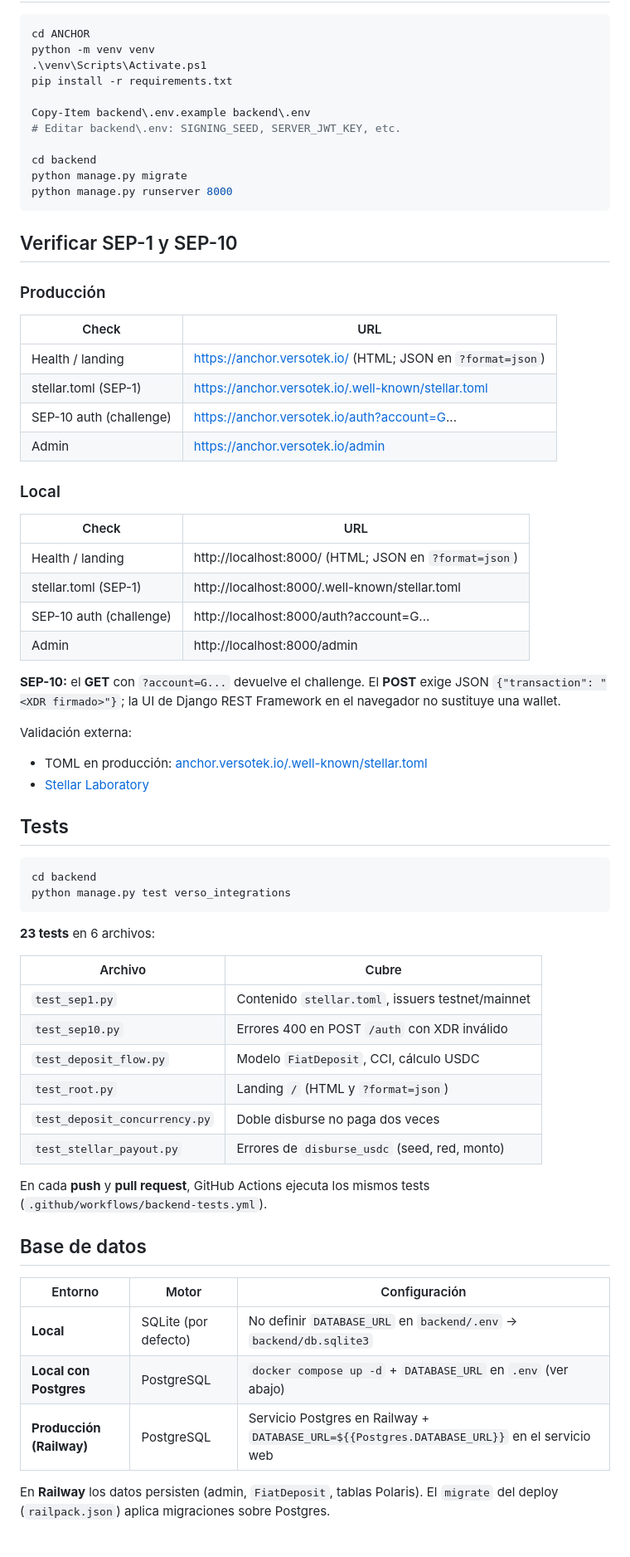
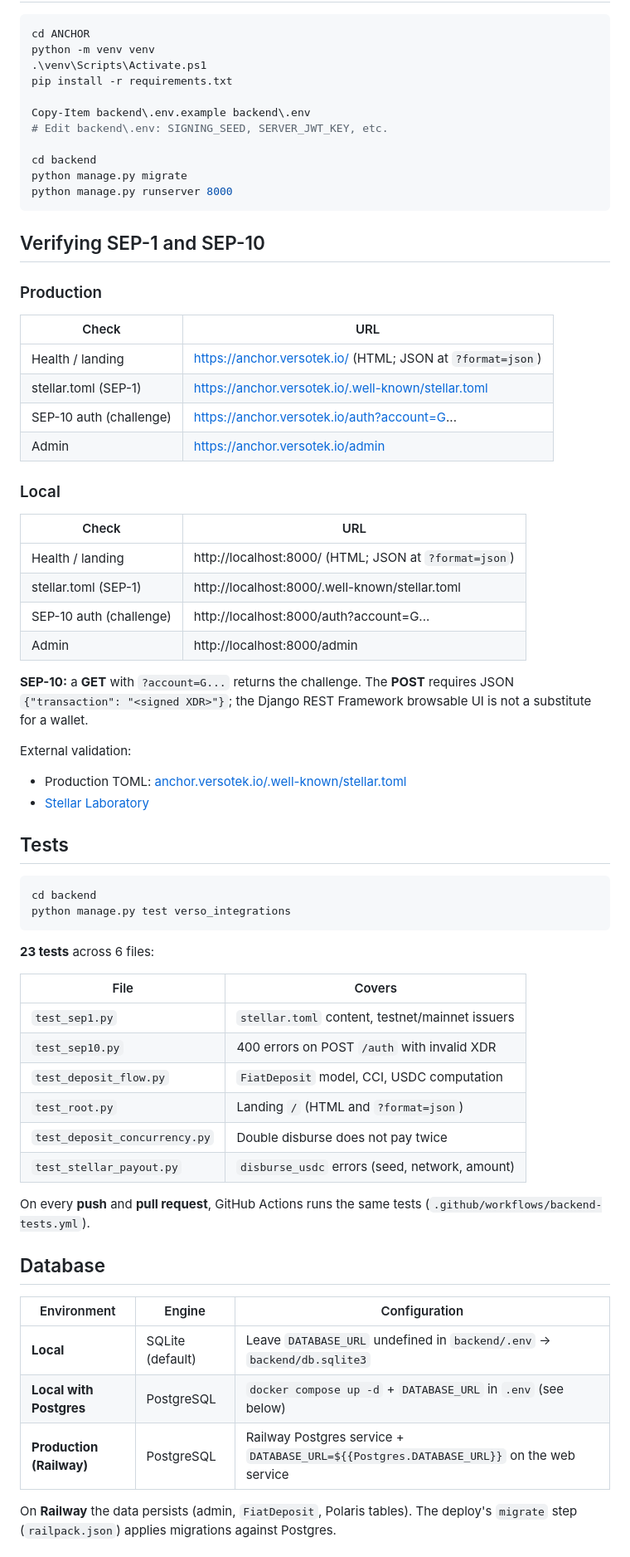
Before and after one commit to WildorAP/VERSO-SDF, a Markdown page: README.md, the part around one of its changes. Shown at 83% size. Drawn GitHub-style.

````diff
--- a/README.md
+++ b/README.md
@@ -179,20 +177,20 @@ python -m venv venv
 pip install -r requirements.txt
 
 Copy-Item backend\.env.example backend\.env
-# Editar backend\.env: SIGNING_SEED, SERVER_JWT_KEY, etc.
+# Edit backend\.env: SIGNING_SEED, SERVER_JWT_KEY, etc.
 
 cd backend
 python manage.py migrate
 python manage.py runserver 8000
 ```
 
-## Verificar SEP-1 y SEP-10
+## Verifying SEP-1 and SEP-10
 
-### Producción
+### Production
 
 | Check                   | URL                                                        |
 | ----------------------- | ---------------------------------------------------------- |
-| Health / landing        | https://anchor.versotek.io/ (HTML; JSON en `?format=json`) |
+| Health / landing        | https://anchor.versotek.io/ (HTML; JSON at `?format=json`) |
 | stellar.toml (SEP-1)    | https://anchor.versotek.io/.well-known/stellar.toml        |
 | SEP-10 auth (challenge) | https://anchor.versotek.io/auth?account=G...               |
 | Admin                   | https://anchor.versotek.io/admin                           |
@@ -201,16 +199,16 @@ python manage.py runserver 8000
 
 | Check                   | URL                                                   |
 | ----------------------- | ----------------------------------------------------- |
-| Health / landing        | http://localhost:8000/ (HTML; JSON en `?format=json`) |
+| Health / landing        | http://localhost:8000/ (HTML; JSON at `?format=json`) |
 | stellar.toml (SEP-1)    | http://localhost:8000/.well-known/stellar.toml        |
 | SEP-10 auth (challenge) | http://localhost:8000/auth?account=G...               |
 | Admin                   | http://localhost:8000/admin                           |
 
-**SEP-10:** el **GET** con `?account=G...` devuelve el challenge. El **POST** exige JSON `{"transaction": "<XDR firmado>"}`; la UI de Django REST Framework en el navegador no sustituye una wallet.
+**SEP-10:** a **GET** with `?account=G...` returns the challenge. The **POST** requires JSON `{"transaction": "<signed XDR>"}`; the Django REST Framework browsable UI is not a substitute for a wallet.
 
-Validación externa:
+External validation:
 
-- TOML en producción: [anchor.versotek.io/.well-known/stellar.toml](https://anchor.versotek.io/.well-known/stellar.toml)
+- Production TOML: [anchor.versotek.io/.well-known/stellar.toml](https://anchor.versotek.io/.well-known/stellar.toml)
 - [Stellar Laboratory](https://laboratory.stellar.org/#account-creator?network=test)
 
 ## Tests
@@ -220,26 +218,26 @@ cd backend
 python manage.py test verso_integrations
 ```
 
-**23 tests** en 6 archivos:
+**23 tests** across 6 files:
 
-| Archivo                       | Cubre                                             |
-| ----------------------------- | ------------------------------------------------- |
-| `test_sep1.py`                | Contenido `stellar.toml`, issuers testnet/mainnet |
-| `test_sep10.py`               | Errores 400 en POST `/auth` con XDR inválido      |
-| `test_deposit_flow.py`        | Modelo `FiatDeposit`, CCI, cálculo USDC           |
-| `test_root.py`                | Landing `/` (HTML y `?format=json`)               |
-| `test_deposit_concurrency.py` | Doble disburse no paga dos veces                  |
-| `test_stellar_payout.py`      | Errores de `disburse_usdc` (seed, red, monto)     |
+| File                          | Covers                                          |
+| ----------------------------- | ----------------------------------------------- |
+| `test_sep1.py`                | `stellar.toml` content, testnet/mainnet issuers |
+| `test_sep10.py`               | 400 errors on POST `/auth` with invalid XDR     |
+| `test_deposit_flow.py`        | `FiatDeposit` model, CCI, USDC computation      |
+| `test_root.py`                | Landing `/` (HTML and `?format=json`)           |
+| `test_deposit_concurrency.py` | Double disburse does not pay twice              |
+| `test_stellar_payout.py`      | `disburse_usdc` errors (seed, network, amount)  |
 
-En cada **push** y **pull request**, GitHub Actions ejecuta los mismos tests (`.github/workflows/backend-tests.yml`).
+On every **push** and **pull request**, GitHub Actions runs the same tests (`.github/workflows/backend-tests.yml`).
 
-## Base de datos
+## Database
 
-| Entorno                  | Motor                | Configuración                                                                               |
-| ------------------------ | -------------------- | ------------------------------------------------------------------------------------------- |
-| **Local**                | SQLite (por defecto) | No definir `DATABASE_URL` en `backend/.env` → `backend/db.sqlite3`                          |
-| **Local con Postgres**   | PostgreSQL           | `docker compose up -d` + `DATABASE_URL` en `.env` (ver abajo)                               |
-| **Producción (Railway)** | PostgreSQL           | Servicio Postgres en Railway + `DATABASE_URL=${{Postgres.DATABASE_URL}}` en el servicio web |
+| Environment              | Engine           | Configuration                                                                           |
+| ------------------------ | ---------------- | --------------------------------------------------------------------------------------- |
+| **Local**                | SQLite (default) | Leave `DATABASE_URL` undefined in `backend/.env` → `backend/db.sqlite3`                 |
+| **Local with Postgres**  | PostgreSQL       | `docker compose up -d` + `DATABASE_URL` in `.env` (see below)                           |
+| **Production (Railway)** | PostgreSQL       | Railway Postgres service + `DATABASE_URL=${{Postgres.DATABASE_URL}}` on the web service |
 
-En **Railway** los datos persisten (admin, `FiatDeposit`, tablas Polaris). El `migrate` del deploy (`railpack.json`) aplica migraciones sobre Postgres.
+On **Railway** the data persists (admin, `FiatDeposit`, Polaris tables). The deploy's `migrate` step (`railpack.json`) applies migrations against Postgres.
 
````
Also changed, not shown: other parts of README.md (+119 -121 lines).
